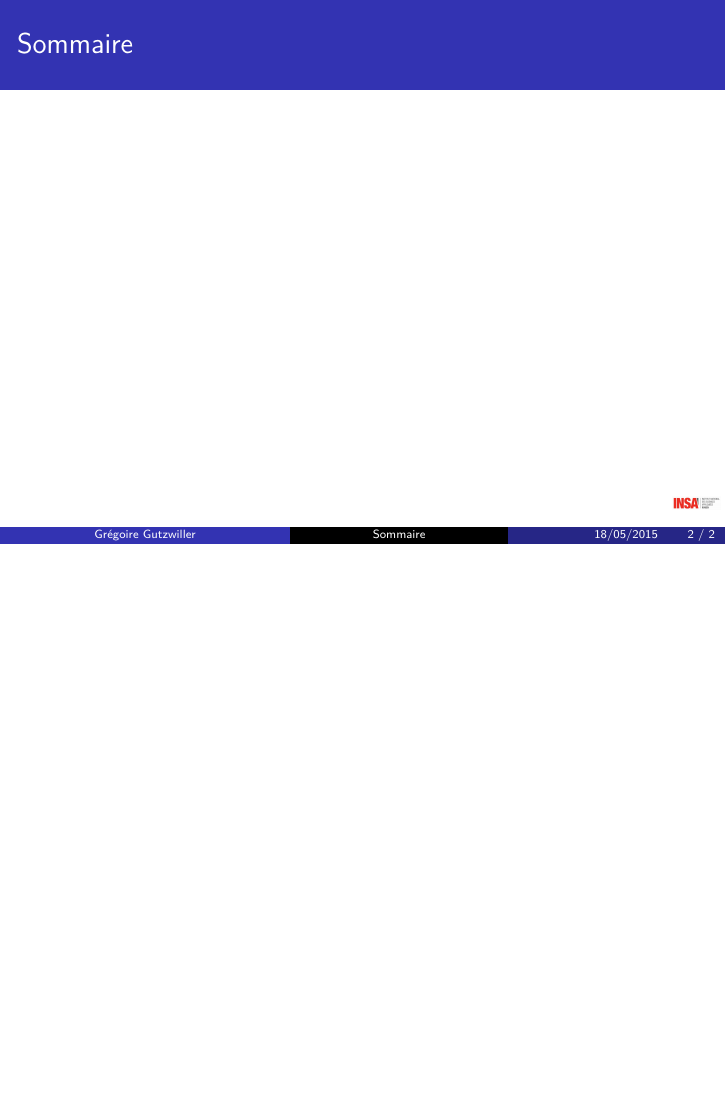
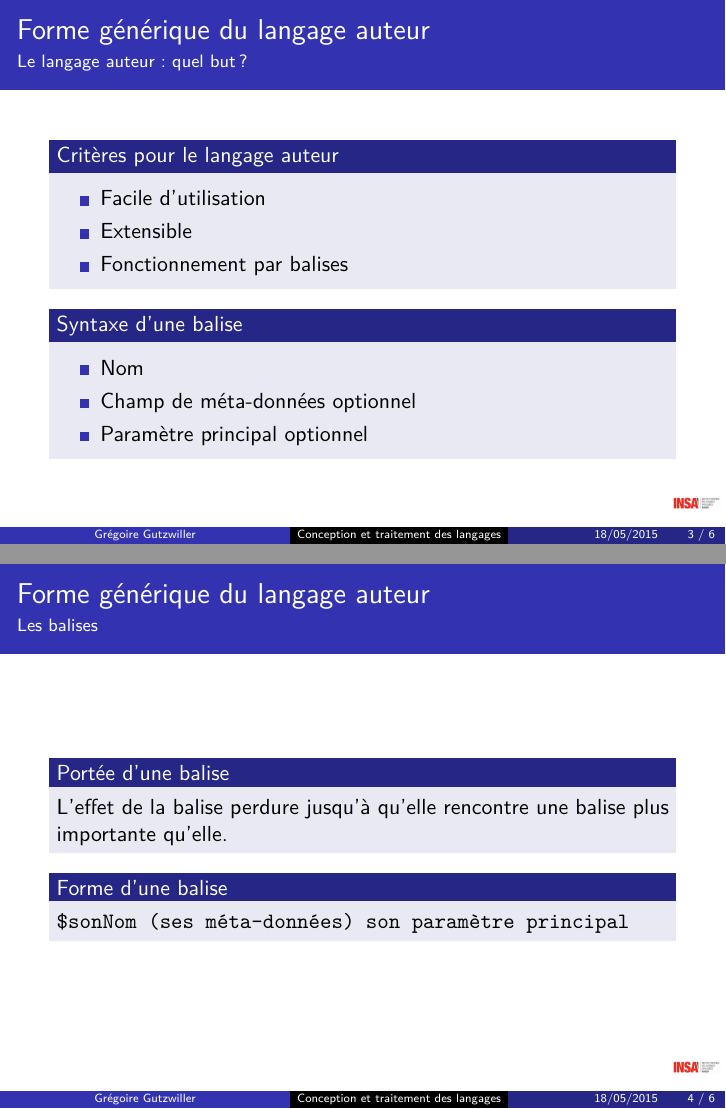
Before and after one commit to 2br0ne/DOC-EadGen, LaTeX slides (Slides/slides/soutenanceDoc.tex, which reads Slides/slides/langages.tex): page 2 of 2 before the commit and pages 3 and 4 of 6 after it, the two joined at a grey line, the shorter picture padded with empty space. Compiled offline with pdfLaTeX.

Commit message:
slides langages

```diff
--- a/Slides/slides/langages.tex
+++ b/Slides/slides/langages.tex
@@ -0,0 +1,34 @@
+\begin{frame}
+	\frametitle{Forme générique du langage auteur}
+	\framesubtitle{Le langage auteur : quel but ?}
+
+	\begin{block}{Critères pour le langage auteur}
+		\begin{itemize}
+			\item Facile d'utilisation
+			\item Extensible
+			\item Fonctionnement par balises
+		\end{itemize}
+	\end{block}
+
+	\begin{block}{Syntaxe d'une balise}
+		\begin{itemize}
+			\item Nom
+			\item Champ de méta-données optionnel
+			\item Paramètre principal optionnel
+		\end{itemize}
+	\end{block}
+\end{frame}
+
+\begin{frame}
+	\frametitle{Forme générique du langage auteur}
+	\framesubtitle{Les balises}
+
+	\begin{block}{Portée d'une balise}
+		L'effet de la balise perdure jusqu'à qu'elle rencontre
+		une balise plus importante qu'elle.
+	\end{block}
+
+	\begin{block}{Forme d'une balise}
+		\texttt{\$sonNom (ses méta-données) son paramètre principal}
+	\end{block}
+\end{frame}
```
Also changed, not shown: Slides/slides/soutenanceDoc.tex (+0 -9 lines), Slides/resources/fctEadgen.png (added), Slides/slides/introduction.tex (deleted), Slides/slides/langages.tex (31 more changed lines).
